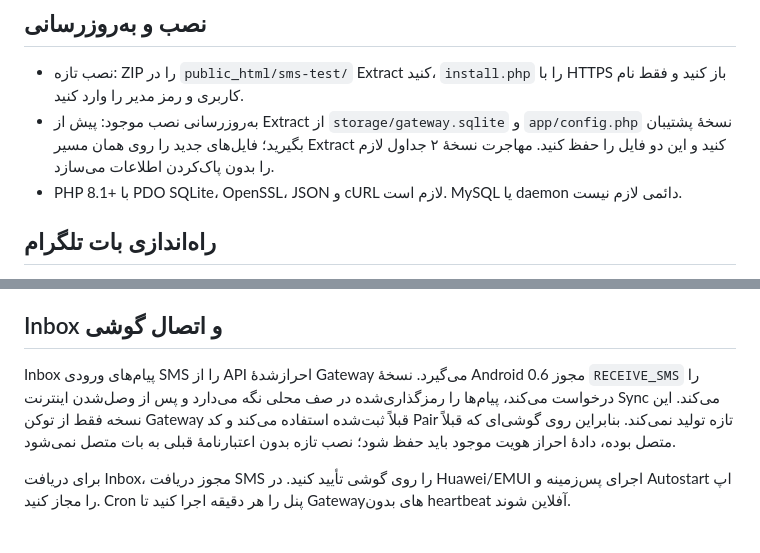
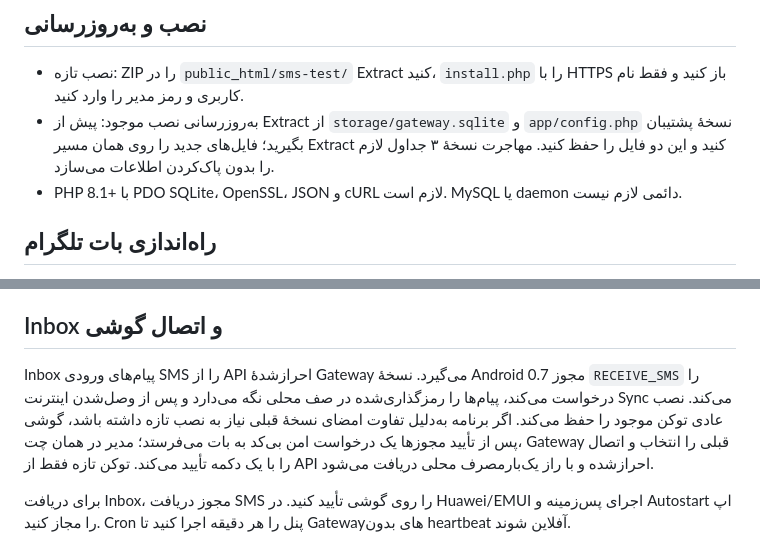
Before and after one commit to GODS313/Dev, a Markdown page: sms-test/README.md, 2 parts joined by grey strips. GitHub-like rendering.

Commit message:
Add secure Telegram-approved gateway recovery

```diff
--- a/sms-test/README.md
+++ b/sms-test/README.md
@@ -5,7 +5,7 @@
 ## نصب و به‌روزرسانی
 
 - نصب تازه: ZIP را در `public_html/sms-test/` Extract کنید، `install.php` را با HTTPS باز کنید و فقط نام کاربری و رمز مدیر را وارد کنید.
-- به‌روزرسانی نصب موجود: پیش از Extract از `storage/gateway.sqlite` و `app/config.php` نسخهٔ پشتیبان بگیرید؛ فایل‌های جدید را روی همان مسیر Extract کنید و این دو فایل را حفظ کنید. مهاجرت نسخهٔ ۲ جداول لازم را بدون پاک‌کردن اطلاعات می‌سازد.
+- به‌روزرسانی نصب موجود: پیش از Extract از `storage/gateway.sqlite` و `app/config.php` نسخهٔ پشتیبان بگیرید؛ فایل‌های جدید را روی همان مسیر Extract کنید و این دو فایل را حفظ کنید. مهاجرت نسخهٔ ۳ جداول لازم را بدون پاک‌کردن اطلاعات می‌سازد.
 - PHP 8.1+ با PDO SQLite، OpenSSL، JSON و cURL لازم است. MySQL یا daemon دائمی لازم نیست.
 
 ## راه‌اندازی بات تلگرام
@@ -18,7 +18,7 @@
 
 ## Inbox و اتصال گوشی
 
-Inbox پیام‌های ورودی SMS را از API احراز‌شدهٔ Gateway می‌گیرد. نسخهٔ Android 0.6 مجوز `RECEIVE_SMS` را درخواست می‌کند، پیام‌ها را رمزگذاری‌شده در صف محلی نگه می‌دارد و پس از وصل‌شدن اینترنت Sync می‌کند. این نسخه فقط از توکن Gateway قبلاً ثبت‌شده استفاده می‌کند و کد Pair تازه تولید نمی‌کند. بنابراین روی گوشی‌ای که قبلاً متصل بوده، دادهٔ احراز هویت موجود باید حفظ شود؛ نصب تازه بدون اعتبارنامهٔ قبلی به بات متصل نمی‌شود.
+Inbox پیام‌های ورودی SMS را از API احراز‌شدهٔ Gateway می‌گیرد. نسخهٔ Android 0.7 مجوز `RECEIVE_SMS` را درخواست می‌کند، پیام‌ها را رمزگذاری‌شده در صف محلی نگه می‌دارد و پس از وصل‌شدن اینترنت Sync می‌کند. نصب عادی توکن موجود را حفظ می‌کند. اگر برنامه به‌دلیل تفاوت امضای نسخهٔ قبلی نیاز به نصب تازه داشته باشد، گوشی پس از تأیید مجوزها یک درخواست امن بی‌کد به بات می‌فرستد؛ مدیر در همان چت، Gateway قبلی را انتخاب و اتصال را با یک دکمه تأیید می‌کند. توکن تازه فقط از API احراز‌شده و با راز یک‌بارمصرف محلی دریافت می‌شود.
 
 برای دریافت Inbox، مجوز دریافت SMS را روی گوشی تأیید کنید. در Huawei/EMUI اجرای پس‌زمینه و Autostart اپ را مجاز کنید. Cron پنل را هر دقیقه اجرا کنید تا Gatewayهای بدون heartbeat آفلاین شوند.
 
```
